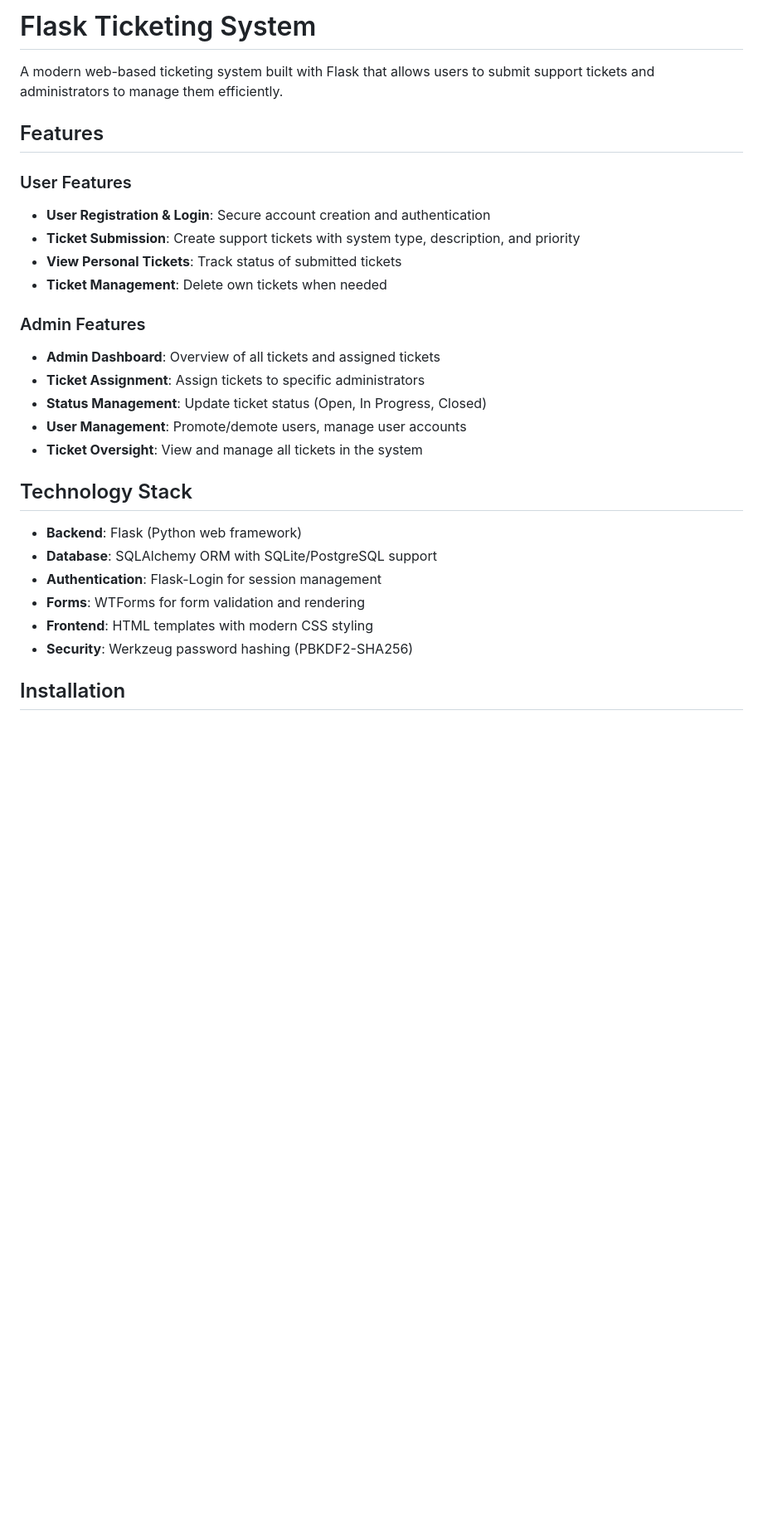
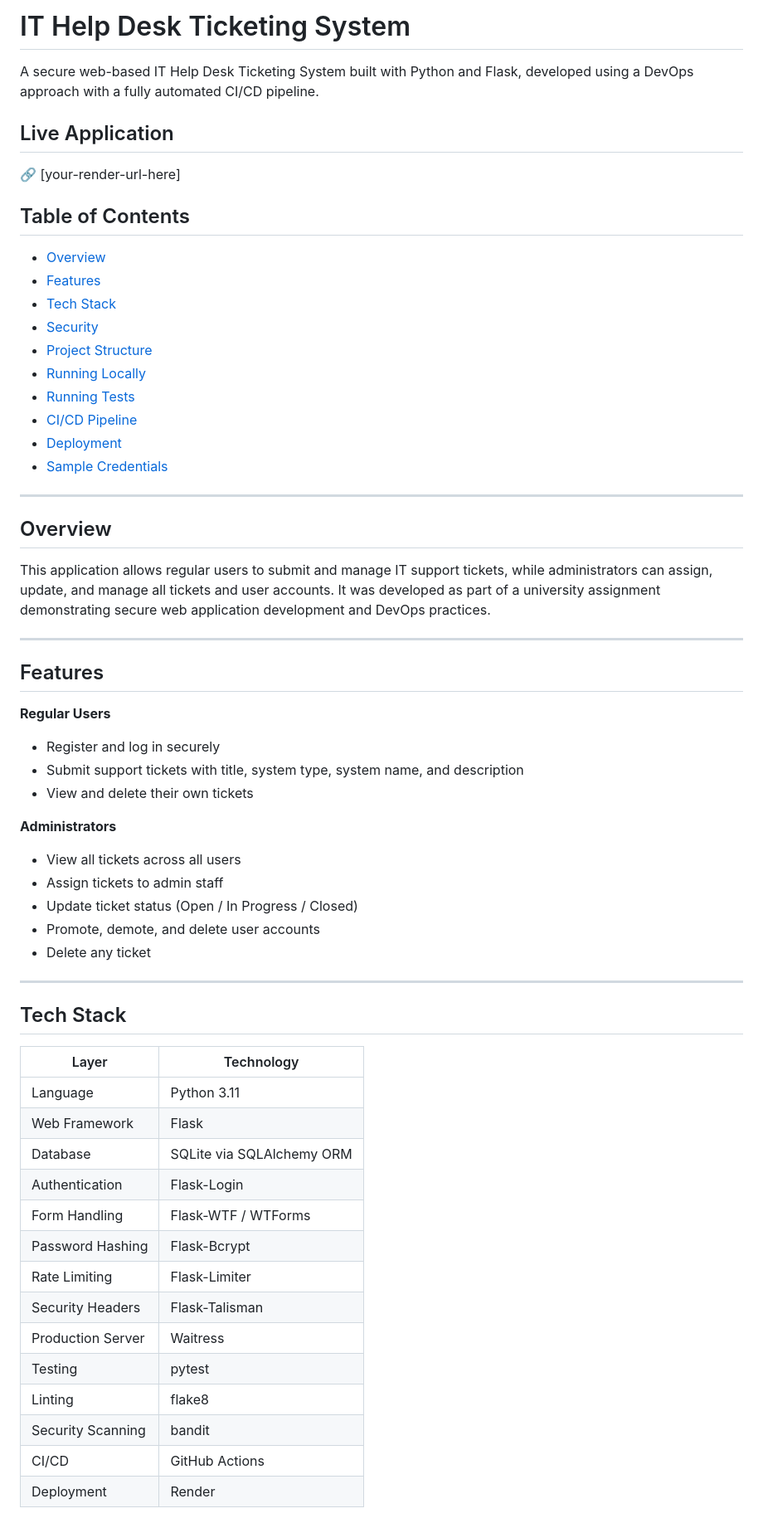
Before and after one commit to maximeqa/helpdesk, a Markdown page: README.md, the part around one of its changes. Shown at 83% size. Rendered like a GitHub page; blank space fills up the shorter version.

```diff
--- a/README.md
+++ b/README.md
@@ -1,29 +1,64 @@
-# Flask Ticketing System
+# IT Help Desk Ticketing System
 
-A modern web-based ticketing system built with Flask that allows users to submit support tickets and administrators to manage them efficiently.
+A secure web-based IT Help Desk Ticketing System built with Python and Flask, developed using a DevOps approach with a fully automated CI/CD pipeline.
+
+## Live Application
+
+🔗 [your-render-url-here]
+
+## Table of Contents
+
+- [Overview](#overview)
+- [Features](#features)
+- [Tech Stack](#tech-stack)
+- [Security](#security)
+- [Project Structure](#project-structure)
+- [Running Locally](#running-locally)
+- [Running Tests](#running-tests)
+- [CI/CD Pipeline](#cicd-pipeline)
+- [Deployment](#deployment)
+- [Sample Credentials](#sample-credentials)
+
+---
+
+## Overview
+
+This application allows regular users to submit and manage IT support tickets, while administrators can assign, update, and manage all tickets and user accounts. It was developed as part of a university assignment demonstrating secure web application development and DevOps practices.
+
+---
 
 ## Features
 
-### User Features
-- **User Registration & Login**: Secure account creation and authentication
-- **Ticket Submission**: Create support tickets with system type, description, and priority
-- **View Personal Tickets**: Track status of submitted tickets
-- **Ticket Management**: Delete own tickets when needed
+**Regular Users**
+- Register and log in securely
+- Submit support tickets with title, system type, system name, and description
+- View and delete their own tickets
 
-### Admin Features
-- **Admin Dashboard**: Overview of all tickets and assigned tickets
-- **Ticket Assignment**: Assign tickets to specific administrators
-- **Status Management**: Update ticket status (Open, In Progress, Closed)
-- **User Management**: Promote/demote users, manage user accounts
-- **Ticket Oversight**: View and manage all tickets in the system
+**Administrators**
+- View all tickets across all users
+- Assign tickets to admin staff
+- Update ticket status (Open / In Progress / Closed)
+- Promote, demote, and delete user accounts
+- Delete any ticket
 
-## Technology Stack
+---
 
-- **Backend**: Flask (Python web framework)
-- **Database**: SQLAlchemy ORM with SQLite/PostgreSQL support
-- **Authentication**: Flask-Login for session management
-- **Forms**: WTForms for form validation and rendering
-- **Frontend**: HTML templates with modern CSS styling
-- **Security**: Werkzeug password hashing (PBKDF2-SHA256)
+## Tech Stack
 
-## Installation
+| Layer | Technology |
+|---|---|
+| Language | Python 3.11 |
+| Web Framework | Flask |
+| Database | SQLite via SQLAlchemy ORM |
+| Authentication | Flask-Login |
+| Form Handling | Flask-WTF / WTForms |
+| Password Hashing | Flask-Bcrypt |
+| Rate Limiting | Flask-Limiter |
+| Security Headers | Flask-Talisman |
+| Production Server | Waitress |
+| Testing | pytest |
+| Linting | flake8 |
+| Security Scanning | bandit |
+| CI/CD | GitHub Actions |
+| Deployment | Render |
+
```
Also changed, not shown: other parts of README.md (+163 -146 lines).
